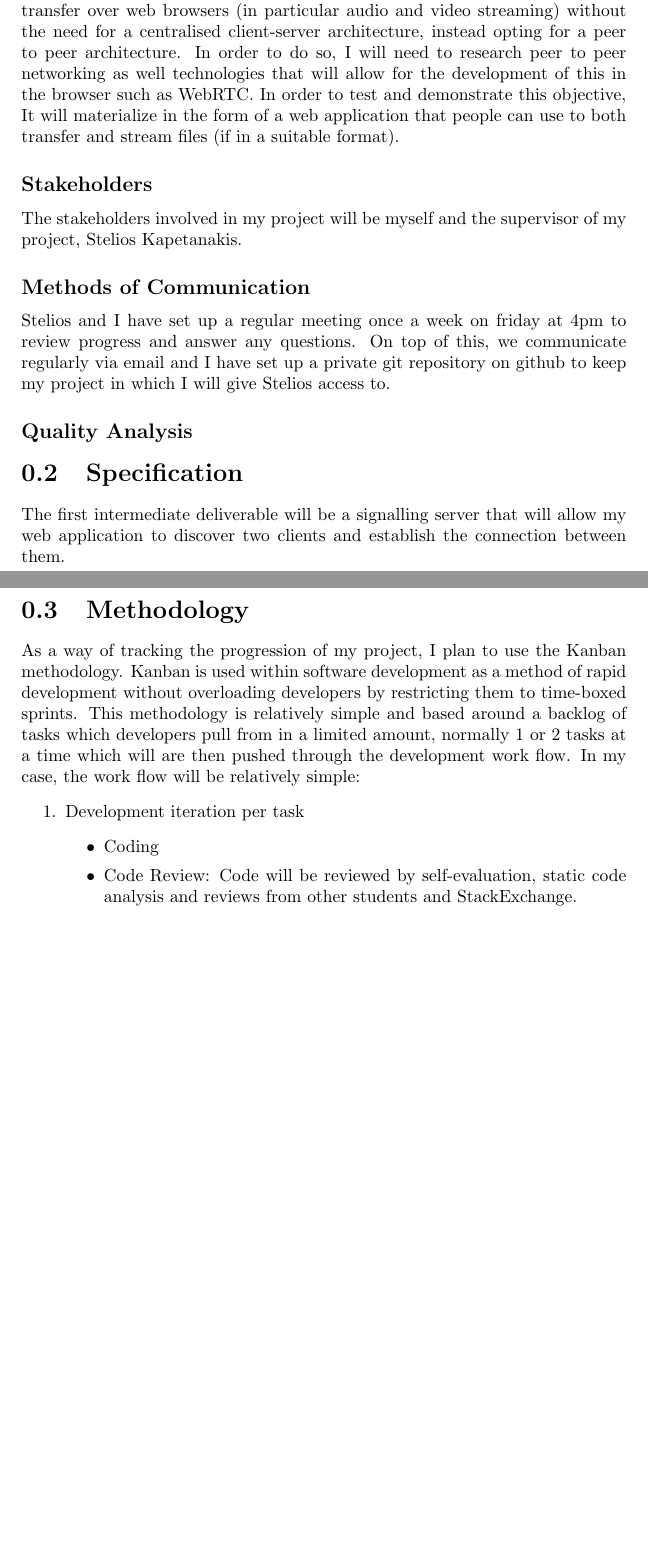
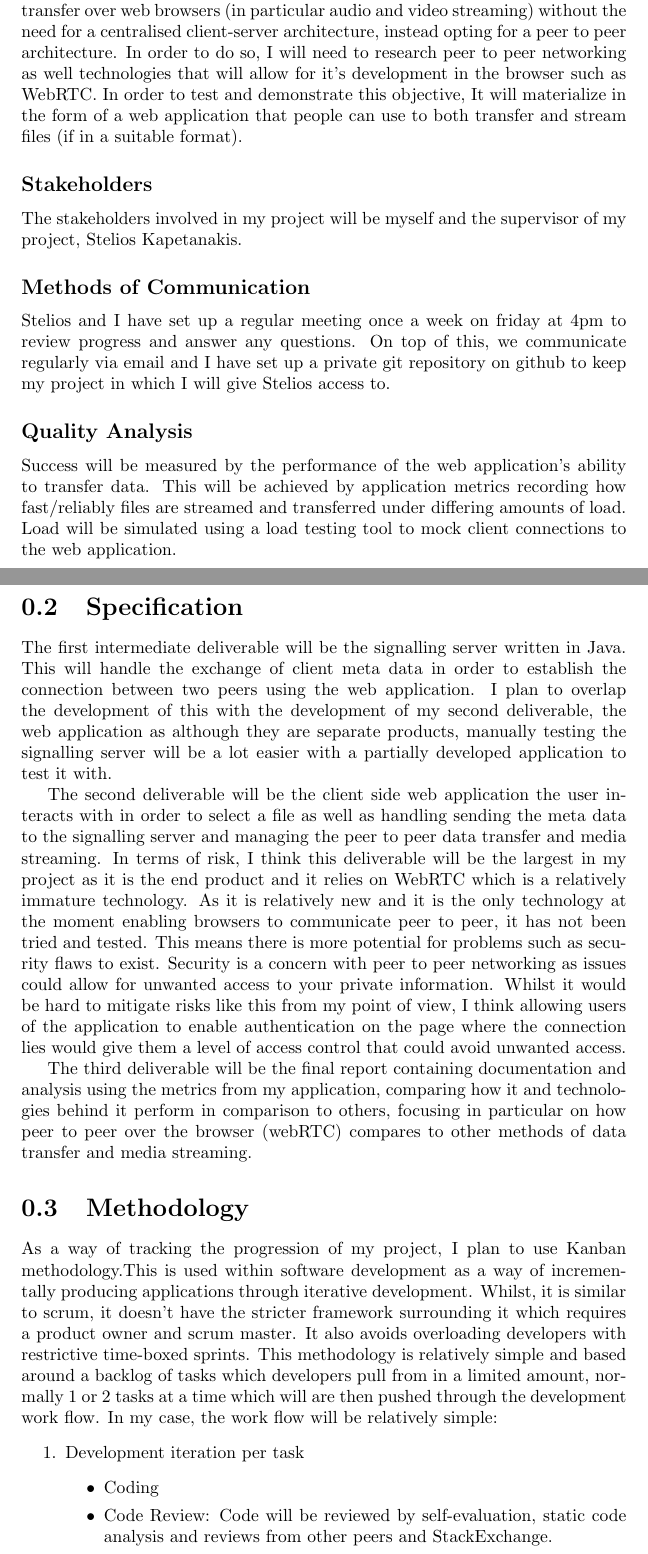
Before and after one commit to dominicrathbone/Transfer4Me, a LaTeX thesis (Doc/InterimReport/InterimReport.tex): two parts of pages 3 and 4 of 5, joined at a grey line, cut so that both start at the same text, the shorter picture padded with empty space. Compiled offline with pdfLaTeX.

Commit message:
updated interim report

```diff
--- a/Doc/InterimReport/InterimReport.tex
+++ b/Doc/InterimReport/InterimReport.tex
@@ -17,22 +17,27 @@
 \chapter*{Interim Report}
 	\section{Project Scope}
 		\subsection*{Aims and Objectives}
-			The ultimate objective of my project is to investigate the possibility of data transfer over web browsers (in particular audio and video streaming) without the need for a centralised client-server architecture, instead opting for a peer to peer architecture. In order to do so, I will need to research peer to peer networking as well technologies that will allow for the development of this in the browser such as WebRTC. In order to test and demonstrate this objective, It will materialize in the form of a web application that people can use to both transfer and stream files (if in a suitable format).
+			The ultimate objective of my project is to investigate the possibility of data transfer over web browsers (in particular audio and video streaming) without the need for a centralised client-server architecture, instead opting for a peer to peer architecture. In order to do so, I will need to research peer to peer networking as well technologies that will allow for it's development in the browser such as WebRTC. In order to test and demonstrate this objective, It will materialize in the form of a web application that people can use to both transfer and stream files (if in a suitable format).
 		\subsection*{Stakeholders}
 			The stakeholders involved in my project will be myself and the supervisor of my project, Stelios Kapetanakis.
 		\subsection*{Methods of Communication}
 			Stelios and I have set up a regular meeting once a week on friday at 4pm to review progress and answer any questions. On top of this, we communicate regularly via email and I have set up a private git repository on github to keep my project in which I will give Stelios access to.
 		\subsection*{Quality Analysis}
+			Success will be measured by the performance of the web application's ability to transfer data. This will be achieved by application metrics recording how fast/reliably files are streamed and transferred under differing amounts of load. Load will be simulated using a load testing tool to mock client connections to the web application.
 
 	\section{Specification}
-			The first intermediate deliverable will be a signalling server that will allow my web application to discover two clients and establish the connection between them.
+			The first intermediate deliverable will be the signalling server written in Java. This will handle the exchange of client meta data in order to establish the connection between two peers using the web application. I plan to overlap the development of this with the development of my second deliverable, the web application as although they are separate products, manually testing the signalling server will be a lot easier with a partially developed application to test it with.
+
+			The second deliverable will be the client side web application the user interacts with in order to select a file as well as handling sending the meta data to the signalling server and managing the peer to peer data transfer and media streaming. In terms of risk, I think this deliverable will be the largest in my project as it is the end product and it relies on WebRTC which is a relatively immature technology. As it is relatively new and it is the only technology at the moment enabling browsers to communicate peer to peer, it has not been tried and tested. This means there is more potential for problems such as security flaws to exist. Security is a concern with peer to peer networking as issues could allow for unwanted access to your private information. Whilst it would be hard to mitigate risks like this from my point of view, I think allowing users of the application to enable authentication on the page where the connection lies would give them a level of access control that could avoid unwanted access.
+
+			The third deliverable will be the final report containing documentation and analysis using the metrics	from my application, comparing how it and technologies behind it perform in comparison to others, focusing in particular on how peer to peer over the browser (webRTC) compares to other methods of data transfer and media streaming.
 
 	\section{Methodology}
-		As a way of tracking the progression of my project, I plan to use the Kanban methodology. Kanban is used within software development as a method of rapid development without overloading developers by restricting them to time-boxed sprints. This methodology is relatively simple and based around a backlog of tasks which developers pull from in a limited amount, normally 1 or 2 tasks at a time which will are then pushed through the development work flow. In my case, the work flow will be relatively simple:
+		As a way of tracking the progression of my project, I plan to use Kanban methodology.This is used within software development as a way of incrementally producing applications through iterative development. Whilst, it is similar to scrum, it doesn't have the stricter framework surrounding it which requires a product owner and scrum master. It also avoids overloading developers with restrictive time-boxed sprints. This methodology is relatively simple and based around a backlog of tasks which developers pull from in a limited amount, normally 1 or 2 tasks at a time which will are then pushed through the development work flow. In my case, the work flow will be relatively simple:
 			\begin{enumerate}
 				\item Development iteration per task
 				\begin{itemize}
 					\item Coding
-					\item Code Review: Code will be reviewed by self-evaluation, static code analysis and reviews from other students and StackExchange.
+					\item Code Review: Code will be reviewed by self-evaluation, static code analysis and reviews from other peers and StackExchange.
 					\item Manual Testing: If applicable, black box testing will be used to evaluate the code from a user's perspective.
 				\end{itemize}
```
Also changed, not shown: Doc/InterimReport/InterimReport.pdf, Doc/InterimReport/InterimReport.tex (5 more changed lines), 4 other files.
